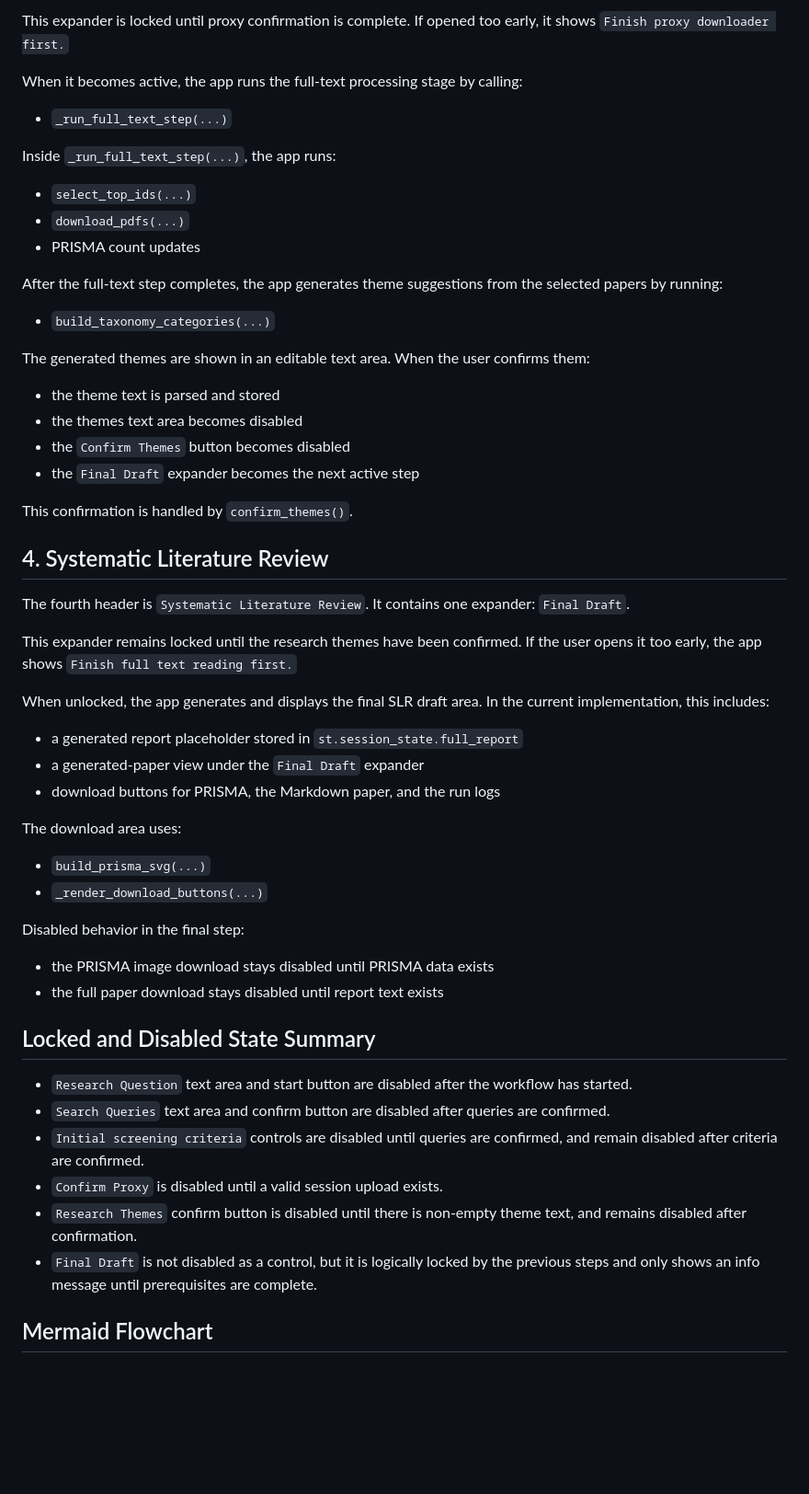
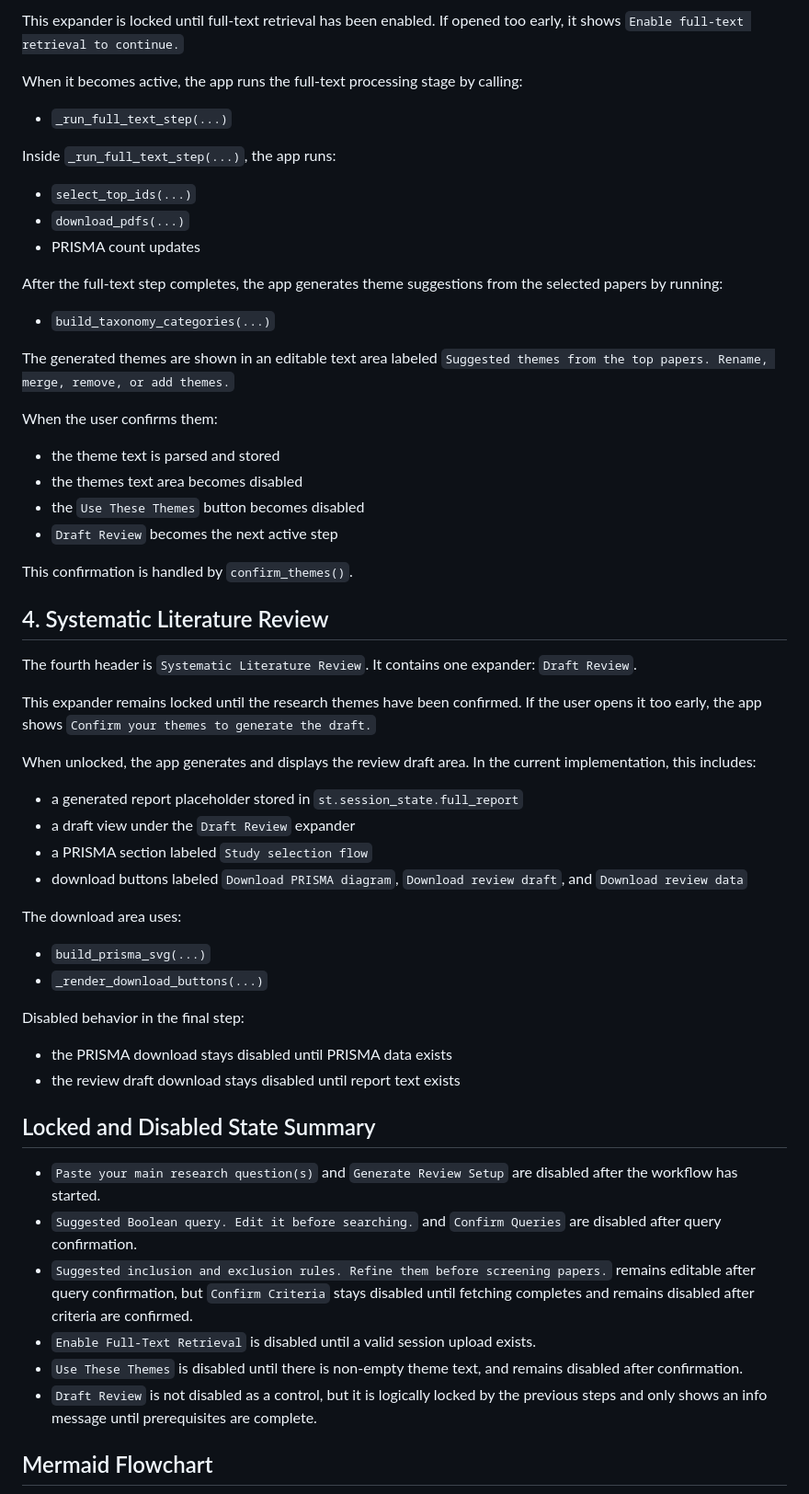
Before and after one commit to thm-msror/SLR-Auto, a Markdown page: reports/UI_flow.md, the part around one of its changes. Shown at 92% size. GitHub-like rendering; blank space fills up the shorter version.

```diff
--- a/reports/UI_flow.md
+++ b/reports/UI_flow.md
@@ -133,5 +145,5 @@ After proxy confirmation:
 
-This expander is locked until proxy confirmation is complete. If opened too early, it shows `Finish proxy downloader first.`
+This expander is locked until full-text retrieval has been enabled. If opened too early, it shows `Enable full-text retrieval to continue.`
 
 When it becomes active, the app runs the full-text processing stage by calling:
 
@@ -147,26 +159,29 @@ After the full-text step completes, the app generates theme suggestions from the
 
 - `build_taxonomy_categories(...)`
 
-The generated themes are shown in an editable text area. When the user confirms them:
+The generated themes are shown in an editable text area labeled `Suggested themes from the top papers. Rename, merge, remove, or add themes.`
+
+When the user confirms them:
 
 - the theme text is parsed and stored
 - the themes text area becomes disabled
-- the `Confirm Themes` button becomes disabled
-- the `Final Draft` expander becomes the next active step
+- the `Use These Themes` button becomes disabled
+- `Draft Review` becomes the next active step
 
 This confirmation is handled by `confirm_themes()`.
 
 ## 4. Systematic Literature Review
 
-The fourth header is `Systematic Literature Review`. It contains one expander: `Final Draft`.
+The fourth header is `Systematic Literature Review`. It contains one expander: `Draft Review`.
 
-This expander remains locked until the research themes have been confirmed. If the user opens it too early, the app shows `Finish full text reading first.`
+This expander remains locked until the research themes have been confirmed. If the user opens it too early, the app shows `Confirm your themes to generate the draft.`
 
-When unlocked, the app generates and displays the final SLR draft area. In the current implementation, this includes:
+When unlocked, the app generates and displays the review draft area. In the current implementation, this includes:
 
 - a generated report placeholder stored in `st.session_state.full_report`
-- a generated-paper view under the `Final Draft` expander
-- download buttons for PRISMA, the Markdown paper, and the run logs
+- a draft view under the `Draft Review` expander
+- a PRISMA section labeled `Study selection flow`
+- download buttons labeled `Download PRISMA diagram`, `Download review draft`, and `Download review data`
 
 The download area uses:
 
@@ -175,17 +190,17 @@ The download area uses:
 
 Disabled behavior in the final step:
 
-- the PRISMA image download stays disabled until PRISMA data exists
-- the full paper download stays disabled until report text exists
+- the PRISMA download stays disabled until PRISMA data exists
+- the review draft download stays disabled until report text exists
 
 ## Locked and Disabled State Summary
 
-- `Research Question` text area and start button are disabled after the workflow has started.
-- `Search Queries` text area and confirm button are disabled after queries are confirmed.
-- `Initial screening criteria` controls are disabled until queries are confirmed, and remain disabled after criteria are confirmed.
-- `Confirm Proxy` is disabled until a valid session upload exists.
-- `Research Themes` confirm button is disabled until there is non-empty theme text, and remains disabled after confirmation.
-- `Final Draft` is not disabled as a control, but it is logically locked by the previous steps and only shows an info message until prerequisites are complete.
+- `Paste your main research question(s)` and `Generate Review Setup` are disabled after the workflow has started.
+- `Suggested Boolean query. Edit it before searching.` and `Confirm Queries` are disabled after query confirmation.
+- `Suggested inclusion and exclusion rules. Refine them before screening papers.` remains editable after query confirmation, but `Confirm Criteria` stays disabled until fetching completes and remains disabled after criteria are confirmed.
+- `Enable Full-Text Retrieval` is disabled until a valid session upload exists.
+- `Use These Themes` is disabled until there is non-empty theme text, and remains disabled after confirmation.
+- `Draft Review` is not disabled as a control, but it is logically locked by the previous steps and only shows an info message until prerequisites are complete.
 
 ## Mermaid Flowchart
 
```
Also changed, not shown: other parts of reports/UI_flow.md (+97 -96 lines).
